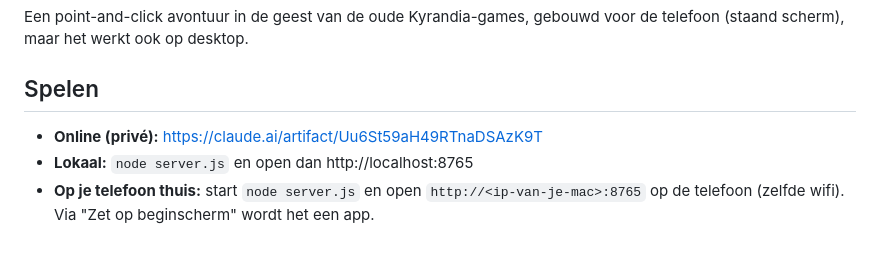
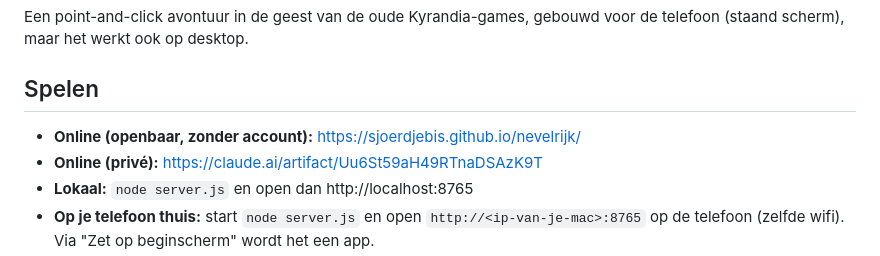
Before and after one commit to SjoerdjeBis/nevelrijk, a Markdown page: README.md, the part around the change. Drawn GitHub-style.

Commit message:
README: link naar de online versie
Co-Authored-By: Claude Opus 5.5 <noreply@anthropic.com>

```diff
--- a/README.md
+++ b/README.md
@@ -4,6 +4,7 @@ Een point-and-click avontuur in de geest van de oude Kyrandia-games, gebouwd voo
 
 ## Spelen
 
+- **Online (openbaar, zonder account):** https://sjoerdjebis.github.io/nevelrijk/
 - **Online (privé):** https://claude.ai/artifact/Uu6St59aH49RTnaDSAzK9T
 - **Lokaal:** `node server.js` en open dan http://localhost:8765
 - **Op je telefoon thuis:** start `node server.js` en open `http://<ip-van-je-mac>:8765` op de telefoon (zelfde wifi). Via "Zet op beginscherm" wordt het een app.
```
